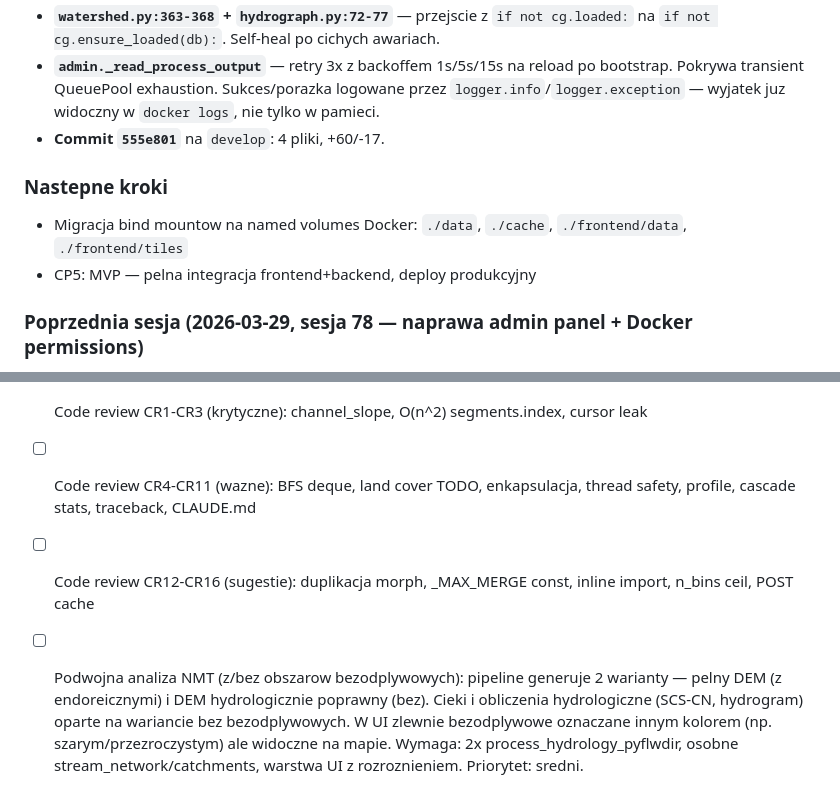
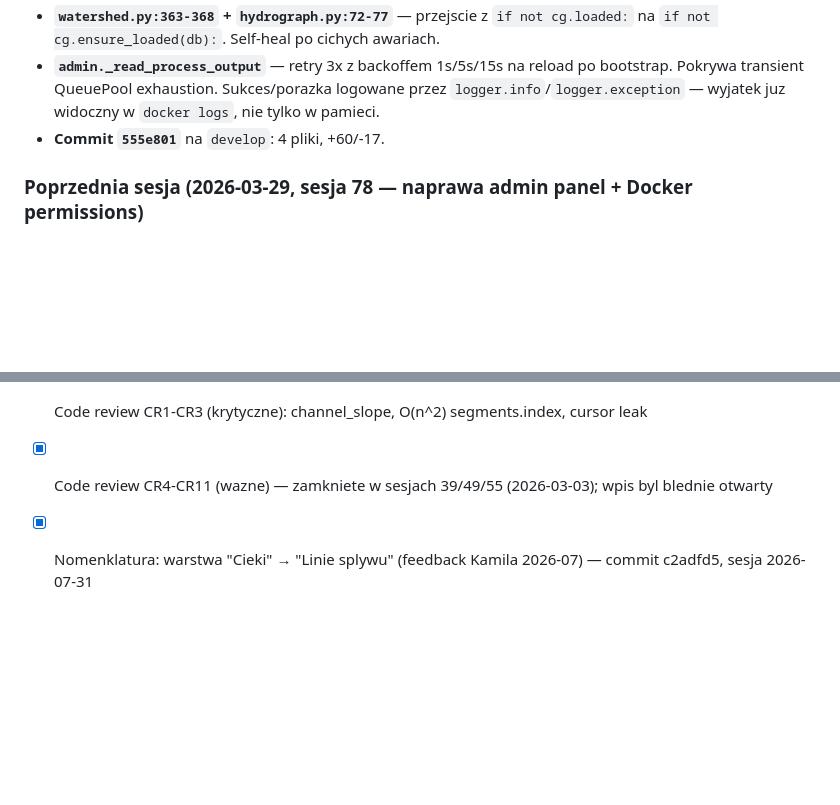
Before and after one commit to Daldek/Hydrograf, a Markdown page: docs/PROGRESS.md, 2 parts joined by grey strips. Rendered like a GitHub page; blank space fills up the shorter version.

```diff
--- a/docs/PROGRESS.md
+++ b/docs/PROGRESS.md
@@ -56,10 +71,6 @@
 - **`watershed.py:363-368` + `hydrograph.py:72-77`** — przejscie z `if not cg.loaded:` na `if not cg.ensure_loaded(db):`. Self-heal po cichych awariach.
 - **`admin._read_process_output`** — retry 3x z backoffem 1s/5s/15s na reload po bootstrap. Pokrywa transient QueuePool exhaustion. Sukces/porazka logowane przez `logger.info`/`logger.exception` — wyjatek juz widoczny w `docker logs`, nie tylko w pamieci.
 - **Commit `555e801`** na `develop`: 4 pliki, +60/-17.
-
-### Nastepne kroki
-- Migracja bind mountow na named volumes Docker: `./data`, `./cache`, `./frontend/data`, `./frontend/tiles`
-- CP5: MVP — pelna integracja frontend+backend, deploy produkcyjny
 
 ### Poprzednia sesja (2026-03-29, sesja 78 — naprawa admin panel + Docker permissions)
 
@@ -1139,6 +1184,5 @@ Usuniecie starych danych generowanych (frontend/data, frontend/tiles, dem_mosaic
 - [x] Audyt QA wydajnosci: LATERAL JOIN, cache headers, TTL cache, partial index, PG tuning, client cache, defer, structlog
 - [x] Eliminacja FlowGraph z runtime API (ADR-022): RAM -96%, startup -97%, 548 testow
 - [x] Code review CR1-CR3 (krytyczne): channel_slope, O(n^2) segments.index, cursor leak
-- [ ] Code review CR4-CR11 (wazne): BFS deque, land cover TODO, enkapsulacja, thread safety, profile, cascade stats, traceback, CLAUDE.md
-- [ ] Code review CR12-CR16 (sugestie): duplikacja morph, _MAX_MERGE const, inline import, n_bins ceil, POST cache
-- [ ] Podwojna analiza NMT (z/bez obszarow bezodplywowych): pipeline generuje 2 warianty — pelny DEM (z endoreicznymi) i DEM hydrologicznie poprawny (bez). Cieki i obliczenia hydrologiczne (SCS-CN, hydrogram) oparte na wariancie bez bezodplywowych. W UI zlewnie bezodplywowe oznaczane innym kolorem (np. szarym/przezroczystym) ale widoczne na mapie. Wymaga: 2x process_hydrology_pyflwdir, osobne stream_network/catchments, warstwa UI z rozroznieniem. Priorytet: sredni.
+- [x] Code review CR4-CR11 (wazne) — zamkniete w sesjach 39/49/55 (2026-03-03); wpis byl blednie otwarty
+- [x] Nomenklatura: warstwa "Cieki" → "Linie splywu" (feedback Kamila 2026-07) — commit c2adfd5, sesja 2026-07-31
```
Also changed, not shown: other parts of docs/PROGRESS.md (+57 -8 lines).
